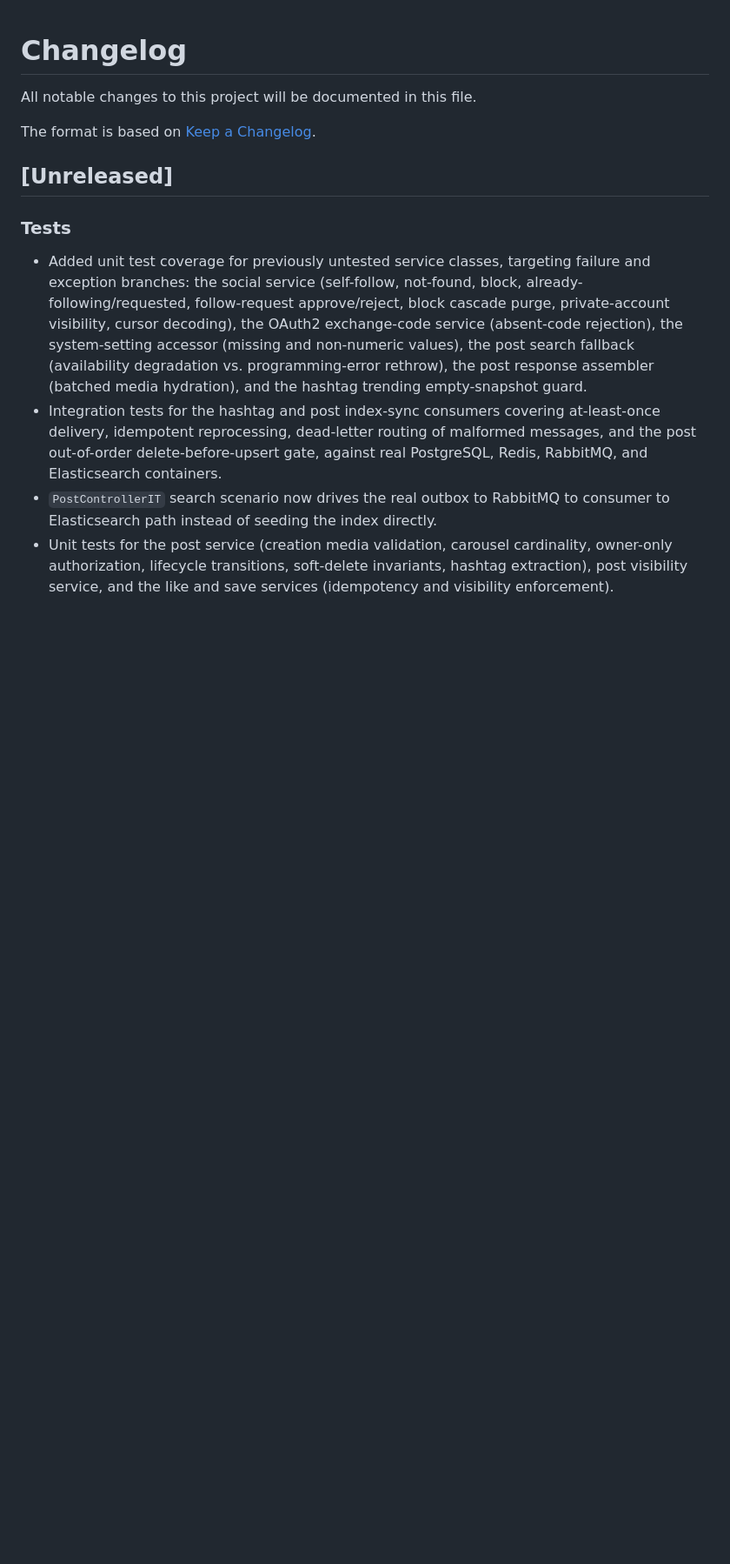
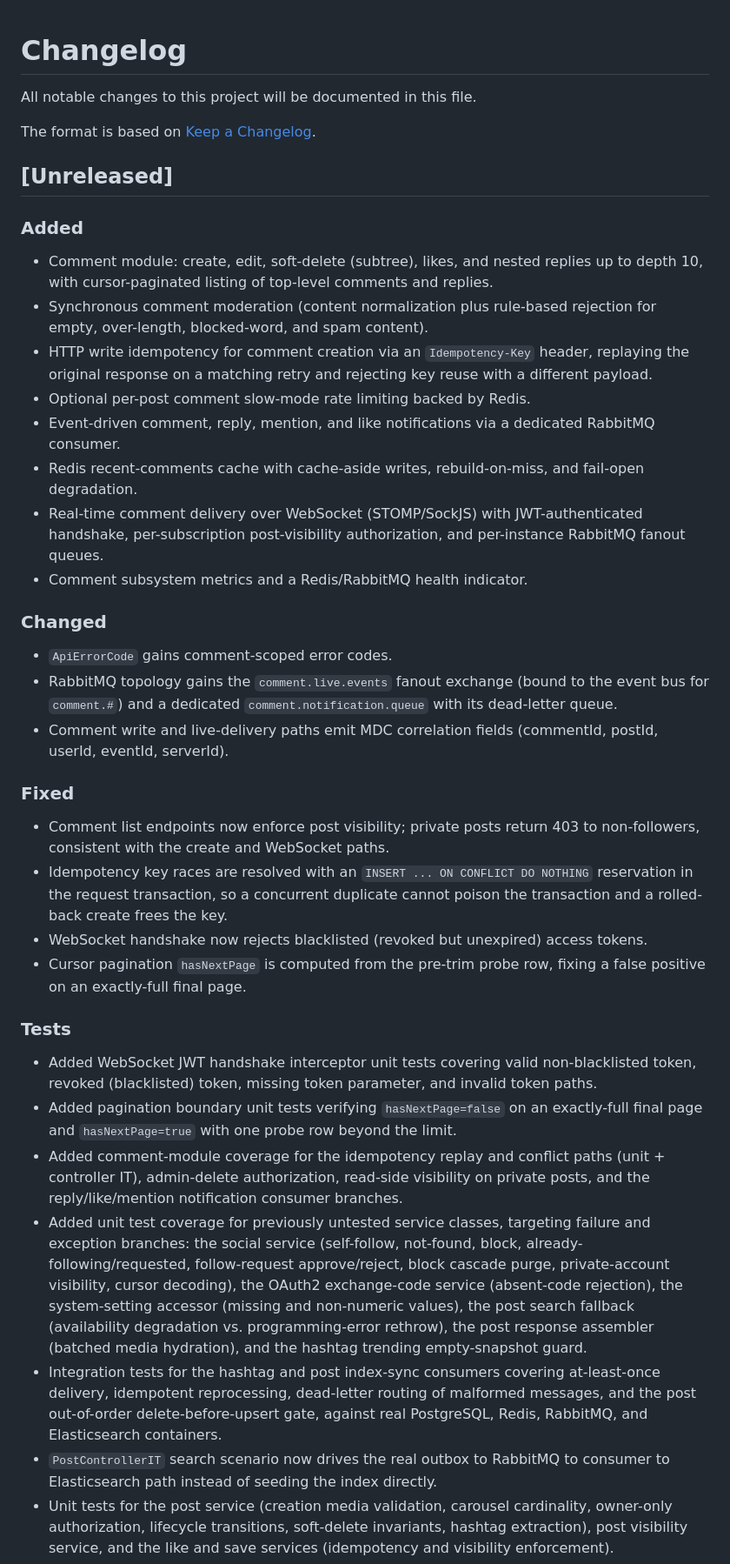
Before and after one commit to zentech-graduation/backend, a Markdown page: CHANGELOG.md, the part around the change. Shown at 87% size. Drawn GitHub-style; blank space fills up the shorter version.

Commit message:
docs(comment): update CHANGELOG for comment module implementation

```diff
--- a/CHANGELOG.md
+++ b/CHANGELOG.md
@@ -6,7 +6,31 @@ The format is based on [Keep a Changelog](https://keepachangelog.com/en/1.1.0/).
 
 ## [Unreleased]
 
+### Added
+- Comment module: create, edit, soft-delete (subtree), likes, and nested replies up to depth 10, with cursor-paginated listing of top-level comments and replies.
+- Synchronous comment moderation (content normalization plus rule-based rejection for empty, over-length, blocked-word, and spam content).
+- HTTP write idempotency for comment creation via an `Idempotency-Key` header, replaying the original response on a matching retry and rejecting key reuse with a different payload.
+- Optional per-post comment slow-mode rate limiting backed by Redis.
+- Event-driven comment, reply, mention, and like notifications via a dedicated RabbitMQ consumer.
+- Redis recent-comments cache with cache-aside writes, rebuild-on-miss, and fail-open degradation.
+- Real-time comment delivery over WebSocket (STOMP/SockJS) with JWT-authenticated handshake, per-subscription post-visibility authorization, and per-instance RabbitMQ fanout queues.
+- Comment subsystem metrics and a Redis/RabbitMQ health indicator.
+
+### Changed
+- `ApiErrorCode` gains comment-scoped error codes.
+- RabbitMQ topology gains the `comment.live.events` fanout exchange (bound to the event bus for `comment.#`) and a dedicated `comment.notification.queue` with its dead-letter queue.
+- Comment write and live-delivery paths emit MDC correlation fields (commentId, postId, userId, eventId, serverId).
+
+### Fixed
+- Comment list endpoints now enforce post visibility; private posts return 403 to non-followers, consistent with the create and WebSocket paths.
+- Idempotency key races are resolved with an `INSERT ... ON CONFLICT DO NOTHING` reservation in the request transaction, so a concurrent duplicate cannot poison the transaction and a rolled-back create frees the key.
+- WebSocket handshake now rejects blacklisted (revoked but unexpired) access tokens.
+- Cursor pagination `hasNextPage` is computed from the pre-trim probe row, fixing a false positive on an exactly-full final page.
+
 ### Tests
+- Added WebSocket JWT handshake interceptor unit tests covering valid non-blacklisted token, revoked (blacklisted) token, missing token parameter, and invalid token paths.
+- Added pagination boundary unit tests verifying `hasNextPage=false` on an exactly-full final page and `hasNextPage=true` with one probe row beyond the limit.
+- Added comment-module coverage for the idempotency replay and conflict paths (unit + controller IT), admin-delete authorization, read-side visibility on private posts, and the reply/like/mention notification consumer branches.
 - Added unit test coverage for previously untested service classes, targeting failure and exception branches: the social service (self-follow, not-found, block, already-following/requested, follow-request approve/reject, block cascade purge, private-account visibility, cursor decoding), the OAuth2 exchange-code service (absent-code rejection), the system-setting accessor (missing and non-numeric values), the post search fallback (availability degradation vs. programming-error rethrow), the post response assembler (batched media hydration), and the hashtag trending empty-snapshot guard.
 - Integration tests for the hashtag and post index-sync consumers covering at-least-once delivery, idempotent reprocessing, dead-letter routing of malformed messages, and the post out-of-order delete-before-upsert gate, against real PostgreSQL, Redis, RabbitMQ, and Elasticsearch containers.
 - `PostControllerIT` search scenario now drives the real outbox to RabbitMQ to consumer to Elasticsearch path instead of seeding the index directly.
```
